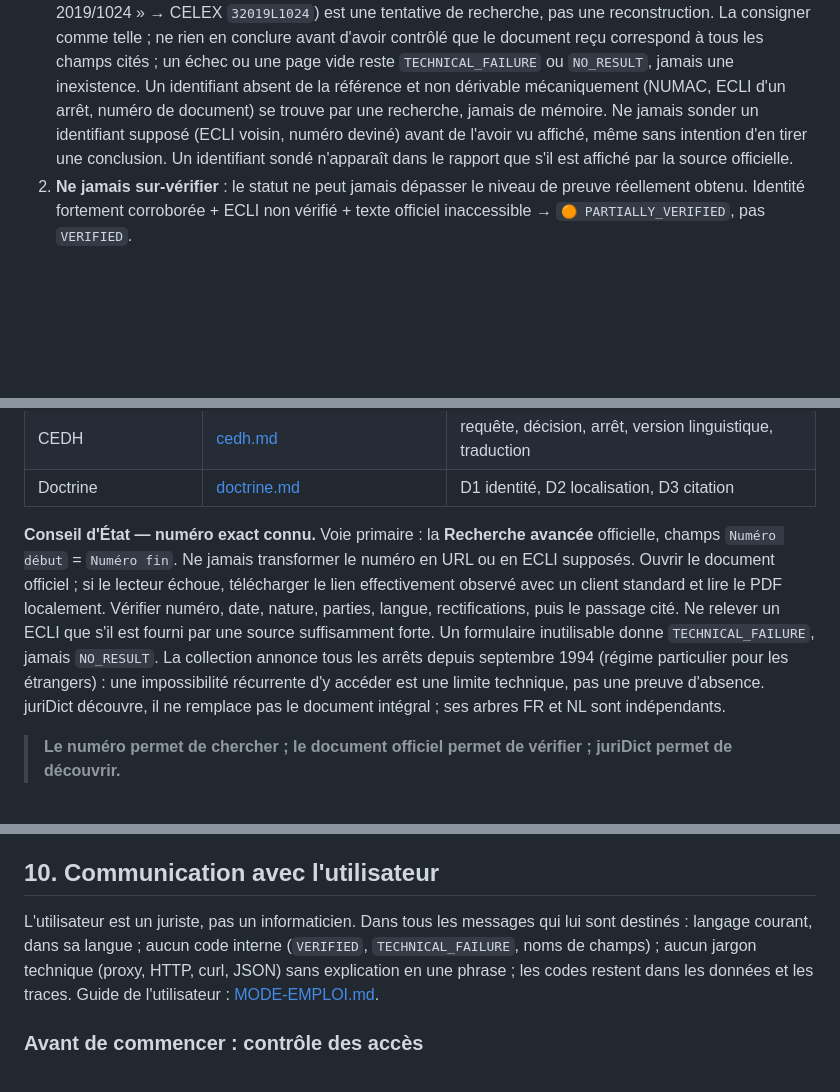
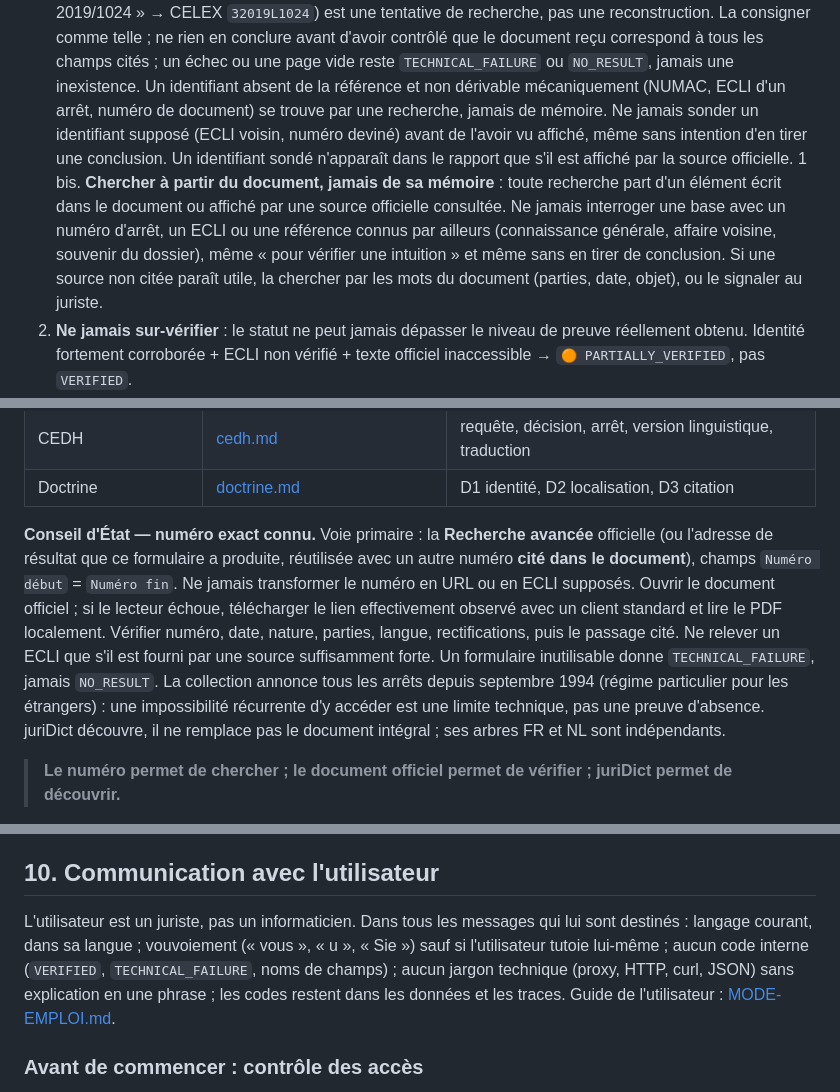
Before and after one commit to marjoas-star/audit-citations-juridiques-be-eu, a Markdown page: SKILL.md, 3 parts joined by grey strips. Drawn GitHub-style; blank space fills up the shorter version.

Commit message:
Rules from first real Cowork audit: no memory-sourced lookups, formal register, case-law CELEX probes, Council of State result URLs
Co-Authored-By: Claude Opus 5.5 <noreply@anthropic.com>

```diff
--- a/SKILL.md
+++ b/SKILL.md
@@ -28,6 +28,7 @@ Périmètre : législation belge (Moniteur, Justel, RefLex), Cour constitutionne
 
 1. **Ne jamais inventer**, compléter ou reconstruire de mémoire un ECLI, CELEX, ELI, NUMAC, DOI, ISBN, numéro de rôle, d'arrêt ou parlementaire, ni une URL profonde.
    *Sonde autorisée* : ouvrir l'adresse de consultation d'une base officielle à partir d'un identifiant **tel qu'il figure dans la référence auditée ou tel qu'une source officielle consultée l'a affiché** (ECLI, CELEX, ELI, numéro d'affaire, identifiant de document d'un résultat de recherche) ou de sa transcription mécanique et documentée (par ex. « directive 2019/1024 » → CELEX `32019L1024`) est une tentative de recherche, pas une reconstruction. La consigner comme telle ; ne rien en conclure avant d'avoir contrôlé que le document reçu correspond à tous les champs cités ; un échec ou une page vide reste `TECHNICAL_FAILURE` ou `NO_RESULT`, jamais une inexistence. Un identifiant absent de la référence et non dérivable mécaniquement (NUMAC, ECLI d'un arrêt, numéro de document) se trouve par une recherche, jamais de mémoire. Ne jamais sonder un identifiant supposé (ECLI voisin, numéro deviné) avant de l'avoir vu affiché, même sans intention d'en tirer une conclusion. Un identifiant sondé n'apparaît dans le rapport que s'il est affiché par la source officielle.
+1 bis. **Chercher à partir du document, jamais de sa mémoire** : toute recherche part d'un élément écrit dans le document ou affiché par une source officielle consultée. Ne jamais interroger une base avec un numéro d'arrêt, un ECLI ou une référence connus par ailleurs (connaissance générale, affaire voisine, souvenir du dossier), même « pour vérifier une intuition » et même sans en tirer de conclusion. Si une source non citée paraît utile, la chercher par les mots du document (parties, date, objet), ou le signaler au juriste.
 2. **Ne jamais sur-vérifier** : le statut ne peut jamais dépasser le niveau de preuve réellement obtenu. Identité fortement corroborée + ECLI non vérifié + texte officiel inaccessible → `🟠 PARTIALLY_VERIFIED`, pas `VERIFIED`.
 3. **Panne ≠ inexistence** : toujours distinguer `TECHNICAL_FAILURE` de `NO_RESULT`. Un timeout, une erreur ou une interface inaccessible ne prouve rien.
 4. **Un snippet oriente, il ne vérifie pas** : il ne suffit jamais pour une citation textuelle, une page, un ECLI litigieux ou un statut `VERIFIED`.
@@ -137,7 +138,7 @@ Travail natif en FR, NL, DE, EN. Distinguer `document_language`, `citation_langu
 | CEDH | [cedh.md](references/cedh.md) | requête, décision, arrêt, version linguistique, traduction |
 | Doctrine | [doctrine.md](references/doctrine.md) | D1 identité, D2 localisation, D3 citation |
 
-**Conseil d'État — numéro exact connu.** Voie primaire : la **Recherche avancée** officielle, champs `Numéro début` = `Numéro fin`. Ne jamais transformer le numéro en URL ou en ECLI supposés. Ouvrir le document officiel ; si le lecteur échoue, télécharger le lien effectivement observé avec un client standard et lire le PDF localement. Vérifier numéro, date, nature, parties, langue, rectifications, puis le passage cité. Ne relever un ECLI que s'il est fourni par une source suffisamment forte. Un formulaire inutilisable donne `TECHNICAL_FAILURE`, jamais `NO_RESULT`. La collection annonce tous les arrêts depuis septembre 1994 (régime particulier pour les étrangers) : une impossibilité récurrente d'y accéder est une limite technique, pas une preuve d'absence. juriDict découvre, il ne remplace pas le document intégral ; ses arbres FR et NL sont indépendants.
+**Conseil d'État — numéro exact connu.** Voie primaire : la **Recherche avancée** officielle (ou l'adresse de résultat que ce formulaire a produite, réutilisée avec un autre numéro **cité dans le document**), champs `Numéro début` = `Numéro fin`. Ne jamais transformer le numéro en URL ou en ECLI supposés. Ouvrir le document officiel ; si le lecteur échoue, télécharger le lien effectivement observé avec un client standard et lire le PDF localement. Vérifier numéro, date, nature, parties, langue, rectifications, puis le passage cité. Ne relever un ECLI que s'il est fourni par une source suffisamment forte. Un formulaire inutilisable donne `TECHNICAL_FAILURE`, jamais `NO_RESULT`. La collection annonce tous les arrêts depuis septembre 1994 (régime particulier pour les étrangers) : une impossibilité récurrente d'y accéder est une limite technique, pas une preuve d'absence. juriDict découvre, il ne remplace pas le document intégral ; ses arbres FR et NL sont indépendants.
 
 > **Le numéro permet de chercher ; le document officiel permet de vérifier ; juriDict permet de découvrir.**
 
@@ -157,7 +158,7 @@ Travail natif en FR, NL, DE, EN. Distinguer `document_language`, `citation_langu
 
 ## 10. Communication avec l'utilisateur
 
-L'utilisateur est un juriste, pas un informaticien. Dans tous les messages qui lui sont destinés : langage courant, dans sa langue ; aucun code interne (`VERIFIED`, `TECHNICAL_FAILURE`, noms de champs) ; aucun jargon technique (proxy, HTTP, curl, JSON) sans explication en une phrase ; les codes restent dans les données et les traces. Guide de l'utilisateur : [MODE-EMPLOI.md](MODE-EMPLOI.md).
+L'utilisateur est un juriste, pas un informaticien. Dans tous les messages qui lui sont destinés : langage courant, dans sa langue ; vouvoiement (« vous », « u », « Sie ») sauf si l'utilisateur tutoie lui-même ; aucun code interne (`VERIFIED`, `TECHNICAL_FAILURE`, noms de champs) ; aucun jargon technique (proxy, HTTP, curl, JSON) sans explication en une phrase ; les codes restent dans les données et les traces. Guide de l'utilisateur : [MODE-EMPLOI.md](MODE-EMPLOI.md).
 
 ### Avant de commencer : contrôle des accès
 
```
Also changed, not shown: CHANGELOG.md (+1 -0 lines), references/eur-lex-legislation.md (+1 -1 lines).
